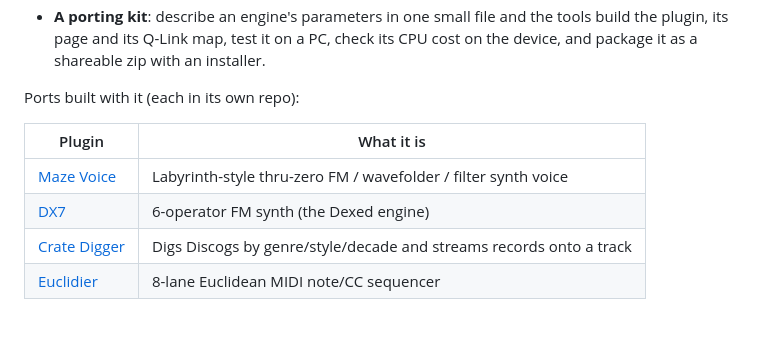
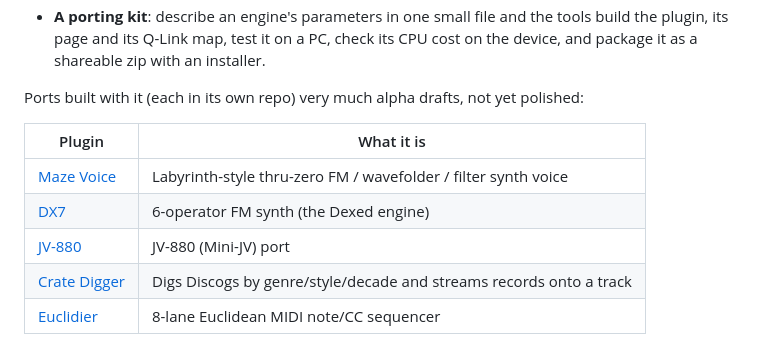
Before and after one commit to sd88me/mpc-vst, a Markdown page: README.md, the part around the change. GitHub-like rendering.

```diff
--- a/README.md
+++ b/README.md
@@ -24,12 +24,13 @@ Working today:
   its Q-Link map, test it on a PC, check its CPU cost on the device, and package it as a shareable zip with an
   installer.
 
-Ports built with it (each in its own repo):
+Ports built with it (each in its own repo) very much alpha drafts, not yet polished:
 
 | Plugin | What it is |
 |---|---|
 | [Maze Voice](https://github.com/sd88me/mpc-vst-maze) | Labyrinth-style thru-zero FM / wavefolder / filter synth voice |
 | [DX7](https://github.com/sd88me/mpc-vst-dx7) | 6-operator FM synth (the Dexed engine) |
+| [JV-880](https://github.com/sd88me/mpc-vst-jv880) | JV-880 (Mini-JV) port |
 | [Crate Digger](https://github.com/sd88me/mpc-vst-cratedigger) | Digs Discogs by genre/style/decade and streams records onto a track |
 | [Euclidier](https://github.com/sd88me/mpc-vst-euclidier) | 8-lane Euclidean MIDI note/CC sequencer |
 
```
